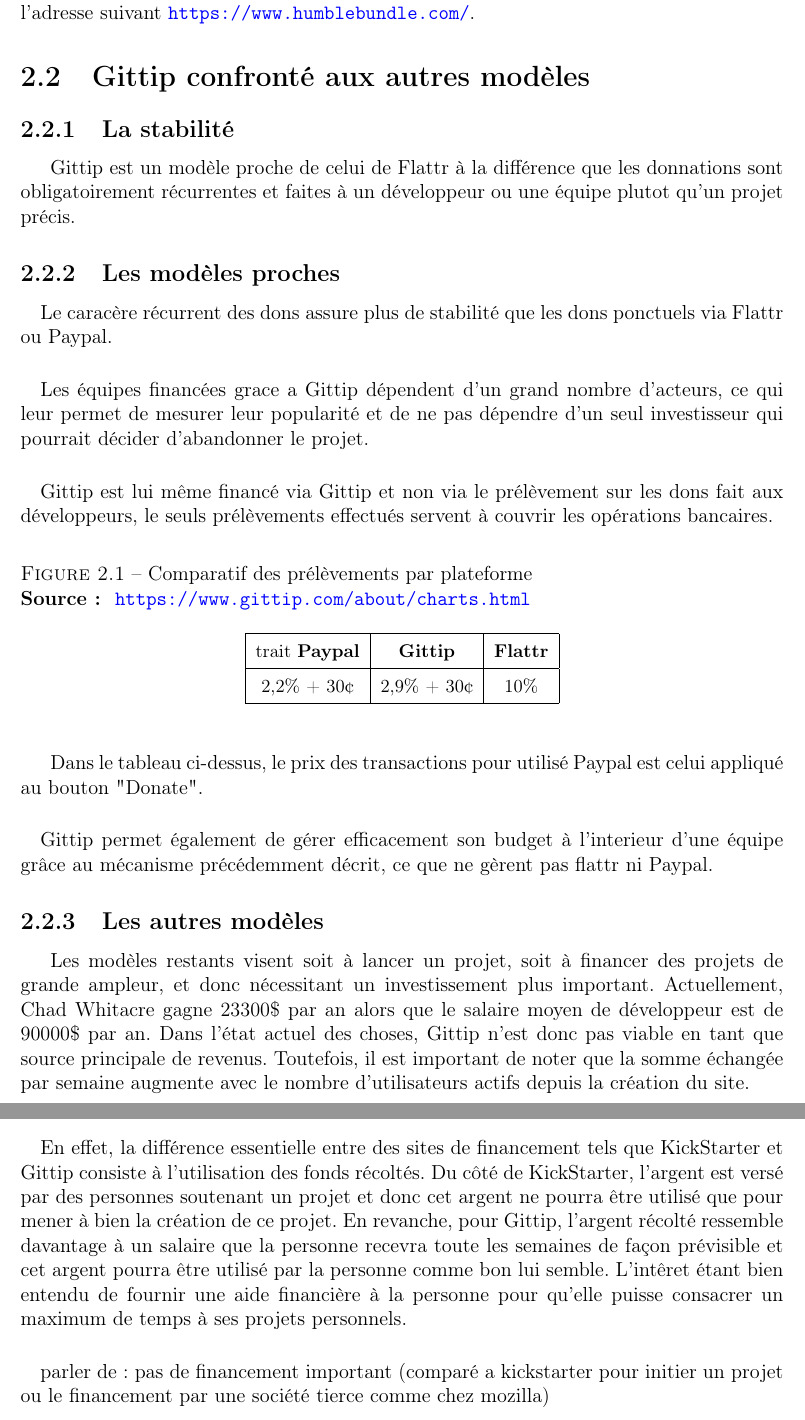
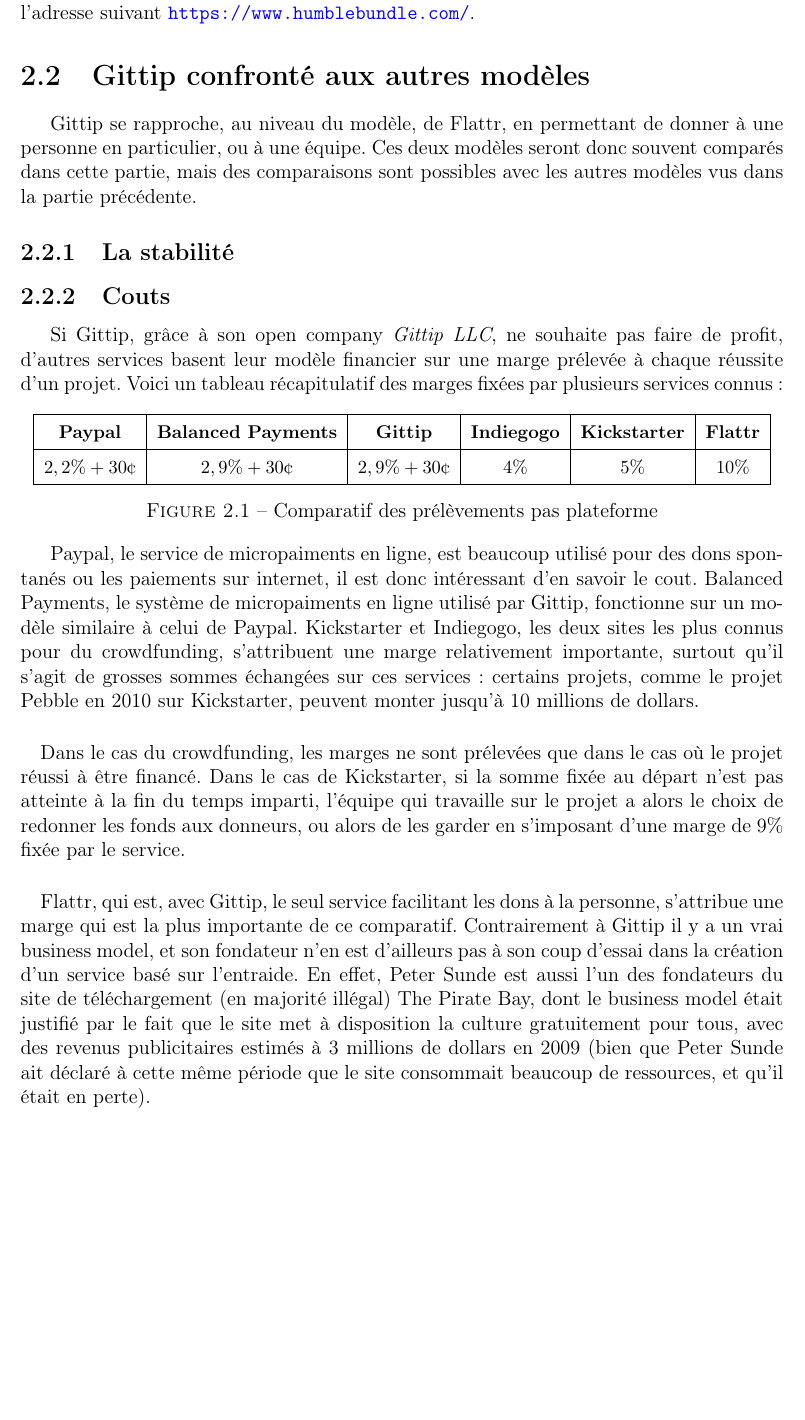
Before and after one commit to MrPwet/DeiSoutenance, a LaTeX document (rapport/dei-rapport-gittip.tex, which reads rapport/chapters/chapter2.tex): two parts of pages 12 and 13 of 20 before the commit and part of page 12 of 21 after it, the two joined at a grey line, cut so that both start at the same text, the shorter picture padded with empty space. Compiled offline with pdfLaTeX.

Commit message:
Couts ajoutés dans chapter2

```diff
--- a/rapport/chapters/chapter2.tex
+++ b/rapport/chapters/chapter2.tex
@@ -89,31 +89,60 @@
 
 \section{Gittip confronté aux autres modèles}
 
+Gittip se rapproche, au niveau du modèle, de Flattr, en permettant de donner à
+une personne en particulier, ou à une équipe. Ces deux modèles seront donc
+souvent comparés dans cette partie, mais des comparaisons sont possibles avec
+les autres modèles vus dans la partie précédente.
+
 \subsection{La stabilité}
 
 
-%A voir plus tard // Besoin de Trier%
+\subsection{Couts}
 
-Gittip est un modèle proche de celui de Flattr à la différence que les
-donnations sont obligatoirement récurrentes et faites à un développeur ou une
-équipe plutot qu'un projet précis.
+Si Gittip, grâce à son open company \emph{Gittip LLC}, ne souhaite pas faire de
+profit, d'autres services basent leur modèle financier sur une marge prélevée à
+chaque réussite d'un projet. Voici un tableau récapitulatif des marges fixées
+par plusieurs services connus :
 
-\subsection{Les modèles proches}
+\begin{figure}[h!]
+    \center{
+    \begin{tabular}{|c|c|c|c|c|c|}
+        \hline
+        \textbf{Paypal} & \textbf{Balanced Payments} & \textbf{Gittip} &
+        \textbf{Indiegogo} & \textbf{Kickstarter} & \textbf{Flattr}\\
+        \hline
+        $2,2\%{} + 30$\textcent & $2,9\% + 30$\textcent &  $2,9\% +
+        30$\textcent & $4\%{}$ & $5\%{}$ & 10\%{}\\
+        \hline
+    \end{tabular}}
+    \caption{Comparatif des prélèvements pas plateforme}
+\end{figure}
 
-\paragraph{} Le caracère récurrent des dons assure plus de stabilité que les
-dons ponctuels via Flattr ou Paypal.
+Paypal, le service de micropaiments en ligne,  est beaucoup utilisé pour des
+dons spontanés ou les paiements sur internet, il est donc intéressant d'en
+savoir le cout. Balanced Payments, le système de micropaiments en ligne utilisé
+par Gittip, fonctionne sur un modèle similaire à celui de Paypal. Kickstarter
+et Indiegogo, les deux sites les plus connus pour du  crowdfunding,
+s'attribuent une marge relativement importante, surtout qu'il s'agit de grosses
+sommes échangées sur ces services : certains projets, comme le projet Pebble en
+2010 sur Kickstarter, peuvent monter jusqu'à 10 millions de dollars.
 
-\paragraph{} Les équipes financées grace a Gittip dépendent d'un grand nombre
-d'acteurs, ce qui leur permet de mesurer leur popularité et de ne pas dépendre
-d'un seul investisseur qui pourrait décider d'abandonner le projet.
+\paragraph{}
+Dans le cas du crowdfunding, les marges ne sont prélevées que dans le cas où le
+projet réussi à être financé. Dans le cas de Kickstarter, si la somme fixée au
+départ n'est pas atteinte à la fin du temps imparti, l'équipe qui travaille sur
+le projet a alors le choix de redonner les fonds aux donneurs, ou alors de les
+garder en s'imposant d'une marge de 9\%{} fixée par le service.
 
-\paragraph{} Gittip est lui même financé via Gittip et non via le prélèvement
-sur les dons fait aux développeurs, le seuls prélèvements effectués servent à
-couvrir les opérations bancaires.
+\paragraph{}
+Flattr, qui est, avec Gittip, le seul service facilitant les dons à la
+personne, s'attribue une marge qui est la plus importante de ce comparatif.
+Contrairement à Gittip il y a un vrai business model, et son fondateur n'en est
+d'ailleurs pas à son coup d'essai dans la création d'un service basé sur
+l'entraide. En effet, Peter Sunde est aussi l'un des fondateurs du site de
+téléchargement (en majorité illégal) The Pirate Bay, dont le business model
+était justifié par le fait que le site met à disposition la culture
+gratuitement pour tous, avec des revenus publicitaires estimés à 3 millions de
+dollars en 2009 (bien que Peter Sunde ait déclaré à cette même période que le
+site consommait beaucoup de ressources, et qu'il était en perte).
 
-\begin{figure}[h!] \captionsource{Comparatif des prélèvements par
-    plateforme}{\url{https://www.gittip.com/about/charts.html}} \begin{center}
-        \begin{tabular}{|c|c|c|} \hline % Permet d'avoir une séparation via un
-            trait \textbf{Paypal} & \textbf{Gittip} & \textbf{Flattr} \\ \hline
-            2,2\% + 30\textcent & 2,9\% + 30\textcent & 10\% \\ \hline
-        \end{tabular} \end{center} \end{figure}
@@ -120,3 +157 @@
 
-Dans le tableau ci-dessus, le prix des transactions pour utilisé Paypal est
-celui appliqué au bouton "Donate".
@@ -125,13 +164,0 @@
-\paragraph{} Gittip permet également de gérer efficacement son budget à
-l'interieur d'une équipe grâce au mécanisme précédemment décrit, ce que ne
-gèrent pas flattr ni Paypal.
-
-\subsection{Les autres modèles}
-
-Les modèles restants visent soit à lancer un projet, soit à financer des
-projets de grande ampleur, et donc nécessitant un investissement plus
-important.  Actuellement, Chad Whitacre gagne 23300\$ par an alors que le
-salaire moyen de développeur est de 90000\$ par an. Dans l'état actuel des
-choses, Gittip n'est donc pas viable en tant que source principale de revenus.
-Toutefois, il est important de noter que la somme échangée par semaine augmente
-avec le nombre d'utilisateurs actifs depuis la création du site.
@@ -146,13 +164,0 @@
-\paragraph{} En effet, la différence essentielle entre des sites de financement
-tels que KickStarter et Gittip consiste à l'utilisation des fonds récoltés. Du
-côté de KickStarter, l'argent est versé par des personnes soutenant un projet
-et donc cet argent ne pourra être utilisé que pour mener à bien la création de
-ce projet. En revanche, pour Gittip, l'argent récolté ressemble davantage à un
-salaire que la personne recevra toute les semaines de façon prévisible et cet
-argent pourra être utilisé par la personne comme bon lui semble. L'intêret
-étant bien entendu de fournir une aide financière à la personne pour qu'elle
-puisse consacrer un maximum de temps à ses projets personnels.
-
-\paragraph{} parler de : pas de financement important (comparé a kickstarter
-pour initier un projet ou le financement par une société tierce comme chez
-mozilla)
```
Also changed, not shown: rapport/chapters/chapter2.tex (29 more changed lines), 1 other file.
